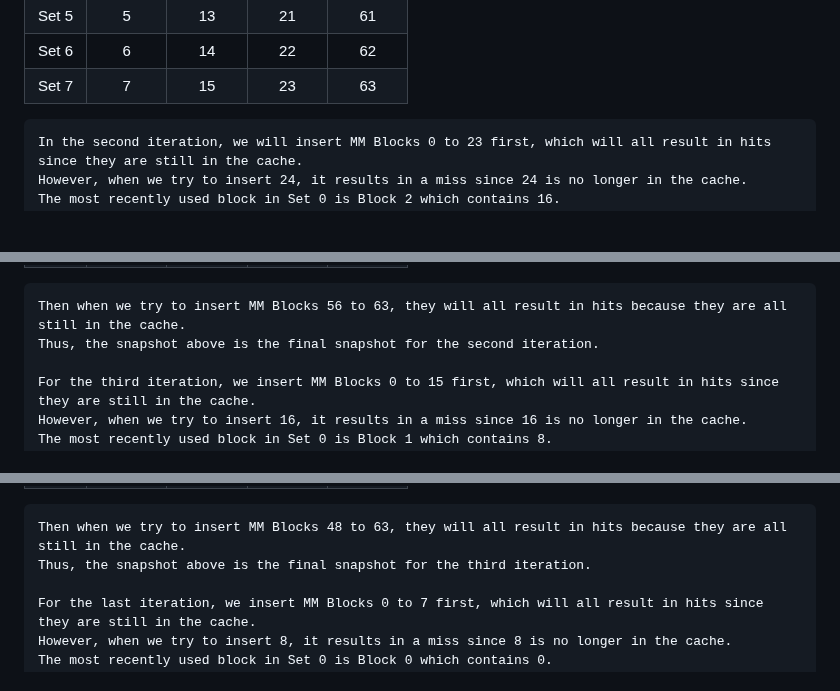
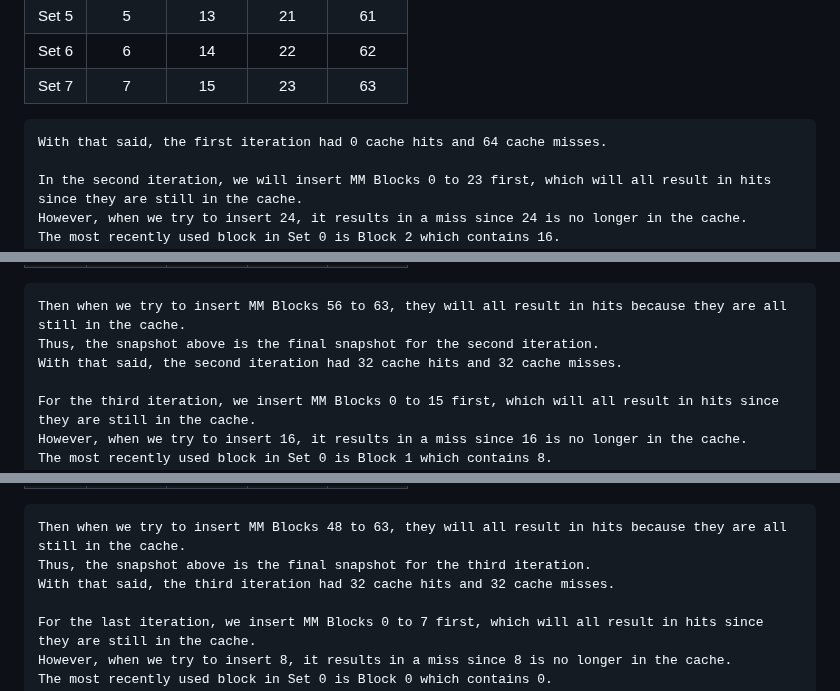
Before and after one commit to ELC1123/Cache-Simulation-Project, a Markdown page: README.md, 3 parts joined by grey strips. Rendered like a GitHub page; blank space fills up the shorter version.

```diff
--- a/README.md
+++ b/README.md
@@ -57,6 +58,8 @@ Since our cache contains 32 blocks and the set size is 4 blocks per set, we have
 | Set 5 |    5    |    13    |    21    |    61    |
 | Set 6 |    6    |    14    |    22    |    62    |
 | Set 7 |    7    |    15    |    23    |    63    |
+
+    With that said, the first iteration had 0 cache hits and 64 cache misses.
 
     In the second iteration, we will insert MM Blocks 0 to 23 first, which will all result in hits since they are still in the cache.
     However, when we try to insert 24, it results in a miss since 24 is no longer in the cache.
@@ -90,6 +93,7 @@ Since our cache contains 32 blocks and the set size is 4 blocks per set, we have
 
     Then when we try to insert MM Blocks 56 to 63, they will all result in hits because they are all still in the cache.
     Thus, the snapshot above is the final snapshot for the second iteration.
+    With that said, the second iteration had 32 cache hits and 32 cache misses.
 
     For the third iteration, we insert MM Blocks 0 to 15 first, which will all result in hits since they are still in the cache.
     However, when we try to insert 16, it results in a miss since 16 is no longer in the cache.
@@ -123,6 +127,7 @@ Since our cache contains 32 blocks and the set size is 4 blocks per set, we have
 
     Then when we try to insert MM Blocks 48 to 63, they will all result in hits because they are all still in the cache.
     Thus, the snapshot above is the final snapshot for the third iteration.
+    With that said, the third iteration had 32 cache hits and 32 cache misses.
 
     For the last iteration, we insert MM Blocks 0 to 7 first, which will all result in hits since they are still in the cache.
     However, when we try to insert 8, it results in a miss since 8 is no longer in the cache.
```
Also changed, not shown: other parts of README.md (+24 -2 lines).
